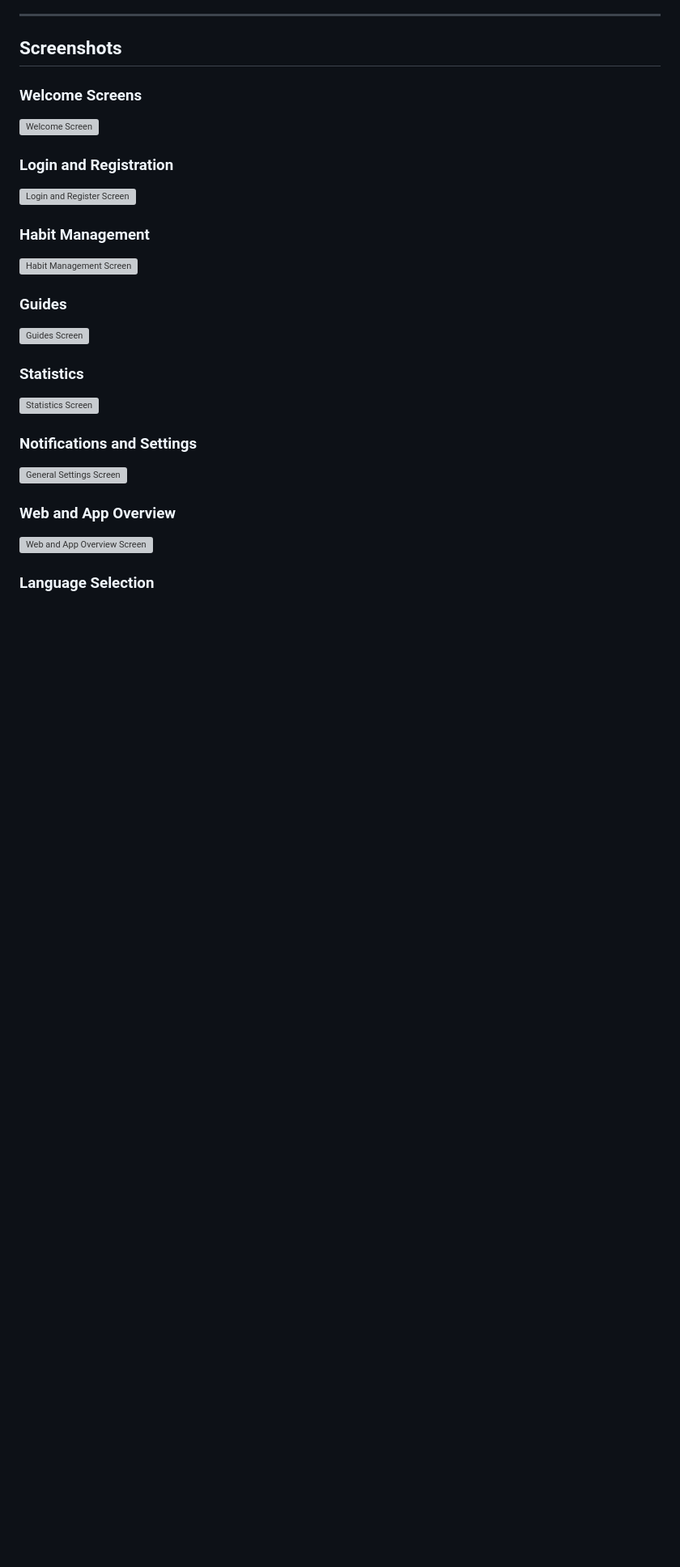
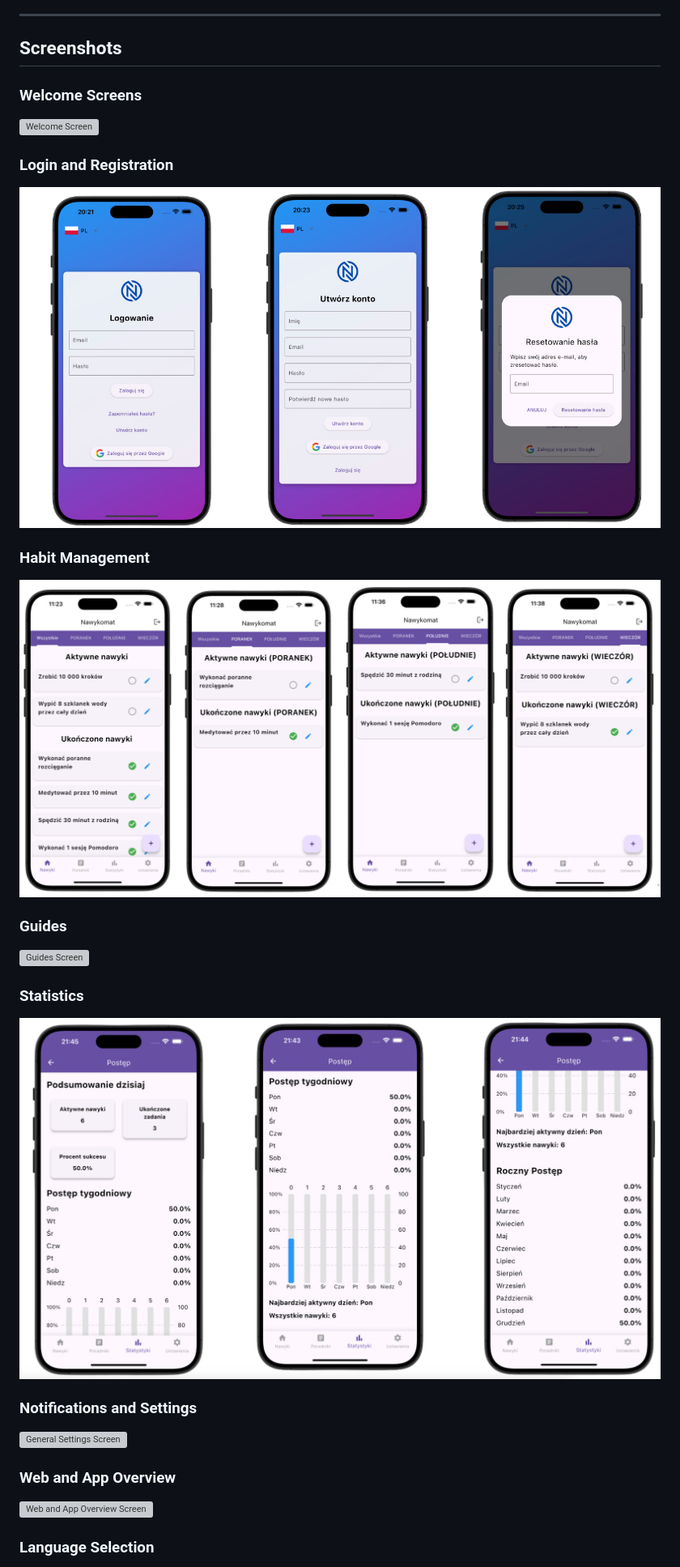
Before and after one commit to devglz/nawykomat-habit-app, a Markdown page: README.md, the part around the change printed below. Shown: that part at 81% size. Rendered like a GitHub page; blank space fills up the shorter version; grey boxes are pictures that could not be loaded.

```diff
--- a/README.md
+++ b/README.md
@@ -200,8 +200,8 @@ Main folder containing all the application's code:
 
 ### Login and Registration
-![Login and Register Screen](nawykomat-habit-app/assets/screens/login_and_register_screen.png)
+![Login and Register Screen](assets/screens/login_and_register_screen.png)
 
 ### Habit Management
-![Habit Management Screen](nawykomat-habit-app/assets/screens/habit_management_screen.png)
+![Habit Management Screen](assets/screens/habit_management_screen.png)
 
 ### Guides
@@ -209,5 +209,5 @@ Main folder containing all the application's code:
 
 ### Statistics
-![Statistics Screen](nawykomat-habit-app/assets/screens/statistics_screen.png)
+![Statistics Screen](assets/screens/statistics_screen.png)
 
 ### Notifications and Settings
```
Also changed, not shown: other parts of README.md (+7 -6 lines).
